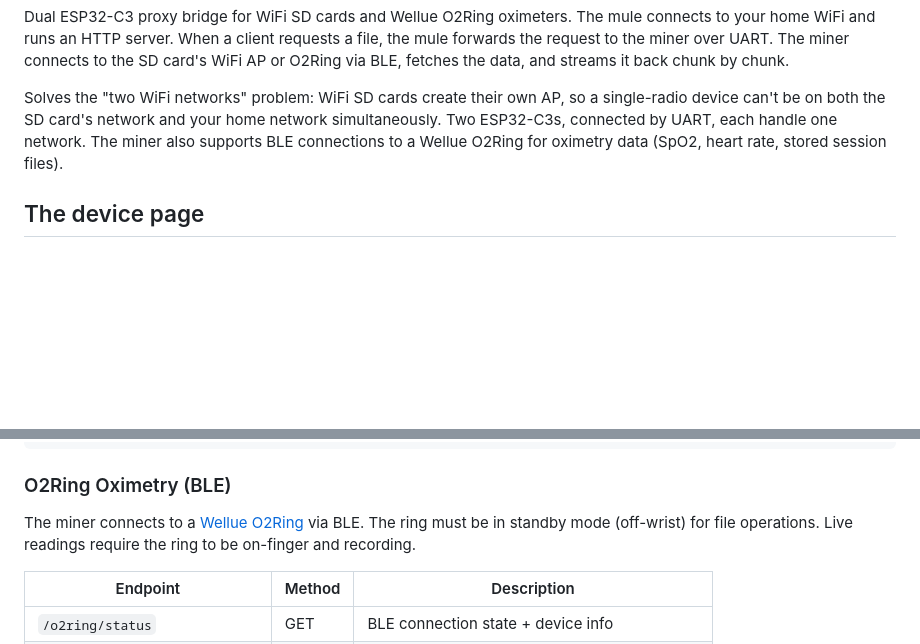
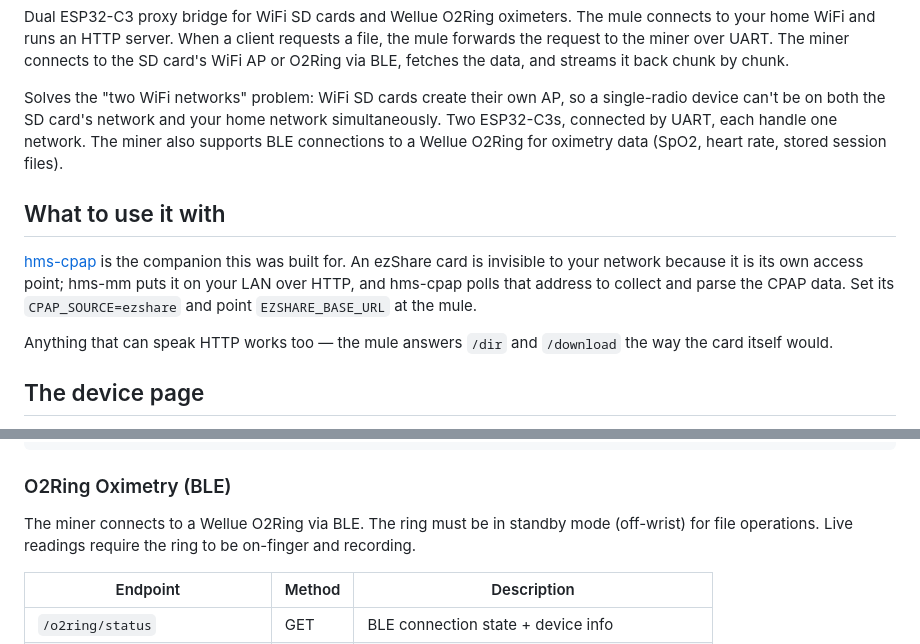
Before and after one commit to hms-homelab/hms-mm, a Markdown page: README.md, 2 parts joined by grey strips. Drawn GitHub-style; blank space fills up the shorter version.

Commit message:
docs: point at hms-cpap, and drop the Wellue link
hms-cpap is what this bridge exists to feed, and its own README already names
hms-mm as the way to get an ezShare card onto a network. The reference was only
going one way; now it goes both, with the two settings needed to wire them up.

Also removed the outbound Wellue link. The hardware is still named where it is
relevant, which is what a reader needs.

Co-Authored-By: Claude Opus 5 (1M context) <noreply@anthropic.com>

```diff
--- a/README.md
+++ b/README.md
@@ -6,6 +6,17 @@
 Dual ESP32-C3 proxy bridge for WiFi SD cards and Wellue O2Ring oximeters. The mule connects to your home WiFi and runs an HTTP server. When a client requests a file, the mule forwards the request to the miner over UART. The miner connects to the SD card's WiFi AP or O2Ring via BLE, fetches the data, and streams it back chunk by chunk.
 
 Solves the "two WiFi networks" problem: WiFi SD cards create their own AP, so a single-radio device can't be on both the SD card's network and your home network simultaneously. Two ESP32-C3s, connected by UART, each handle one network. The miner also supports BLE connections to a Wellue O2Ring for oximetry data (SpO2, heart rate, stored session files).
+
+## What to use it with
+
+[hms-cpap](https://github.com/hms-homelab/hms-cpap) is the companion this was
+built for. An ezShare card is invisible to your network because it is its own
+access point; hms-mm puts it on your LAN over HTTP, and hms-cpap polls that
+address to collect and parse the CPAP data. Set its `CPAP_SOURCE=ezshare` and
+point `EZSHARE_BASE_URL` at the mule.
+
+Anything that can speak HTTP works too — the mule answers `/dir` and
+`/download` the way the card itself would.
 
 ## The device page
 
@@ -224,7 +235,7 @@ Accept-Ranges: bytes
 
 ### O2Ring Oximetry (BLE)
 
-The miner connects to a [Wellue O2Ring](https://www.wellue.com/o2ring) via BLE. The ring must be in standby mode (off-wrist) for file operations. Live readings require the ring to be on-finger and recording.
+The miner connects to a Wellue O2Ring via BLE. The ring must be in standby mode (off-wrist) for file operations. Live readings require the ring to be on-finger and recording.
 
 | Endpoint | Method | Description |
 |----------|--------|-------------|
```
